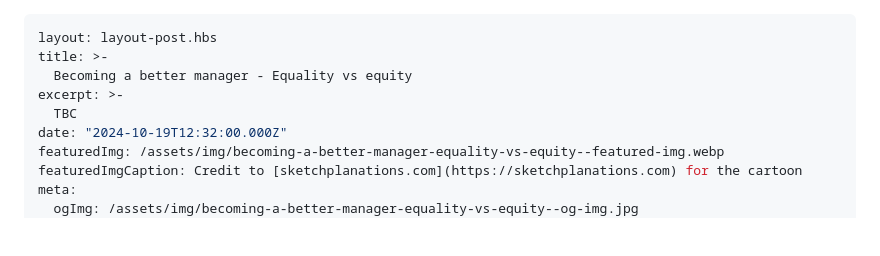
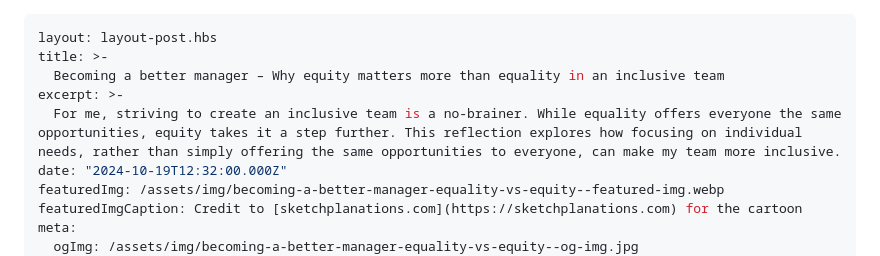
Before and after one commit to stuartjnelson/northern-badger-11ty-blog, a Markdown page: articles/becoming-a-better-manager-equality-vs-equity.md, the part around the change. Rendered like a GitHub page; blank space fills up the shorter version.

Commit message:
fix: final draft

```diff
--- a/articles/becoming-a-better-manager-equality-vs-equity.md
+++ b/articles/becoming-a-better-manager-equality-vs-equity.md
@@ -1,9 +1,9 @@
 ---
 layout: layout-post.hbs
 title: >-
-  Becoming a better manager - Equality vs equity
+  Becoming a better manager – Why equity matters more than equality in an inclusive team
 excerpt: >-
-  TBC
+  For me, striving to create an inclusive team is a no-brainer. While equality offers everyone the same opportunities, equity takes it a step further. This reflection explores how focusing on individual needs, rather than simply offering the same opportunities to everyone, can make my team more inclusive.
 date: "2024-10-19T12:32:00.000Z"
 featuredImg: /assets/img/becoming-a-better-manager-equality-vs-equity--featured-img.webp
 featuredImgCaption: Credit to [sketchplanations.com](https://sketchplanations.com) for the cartoon
```
